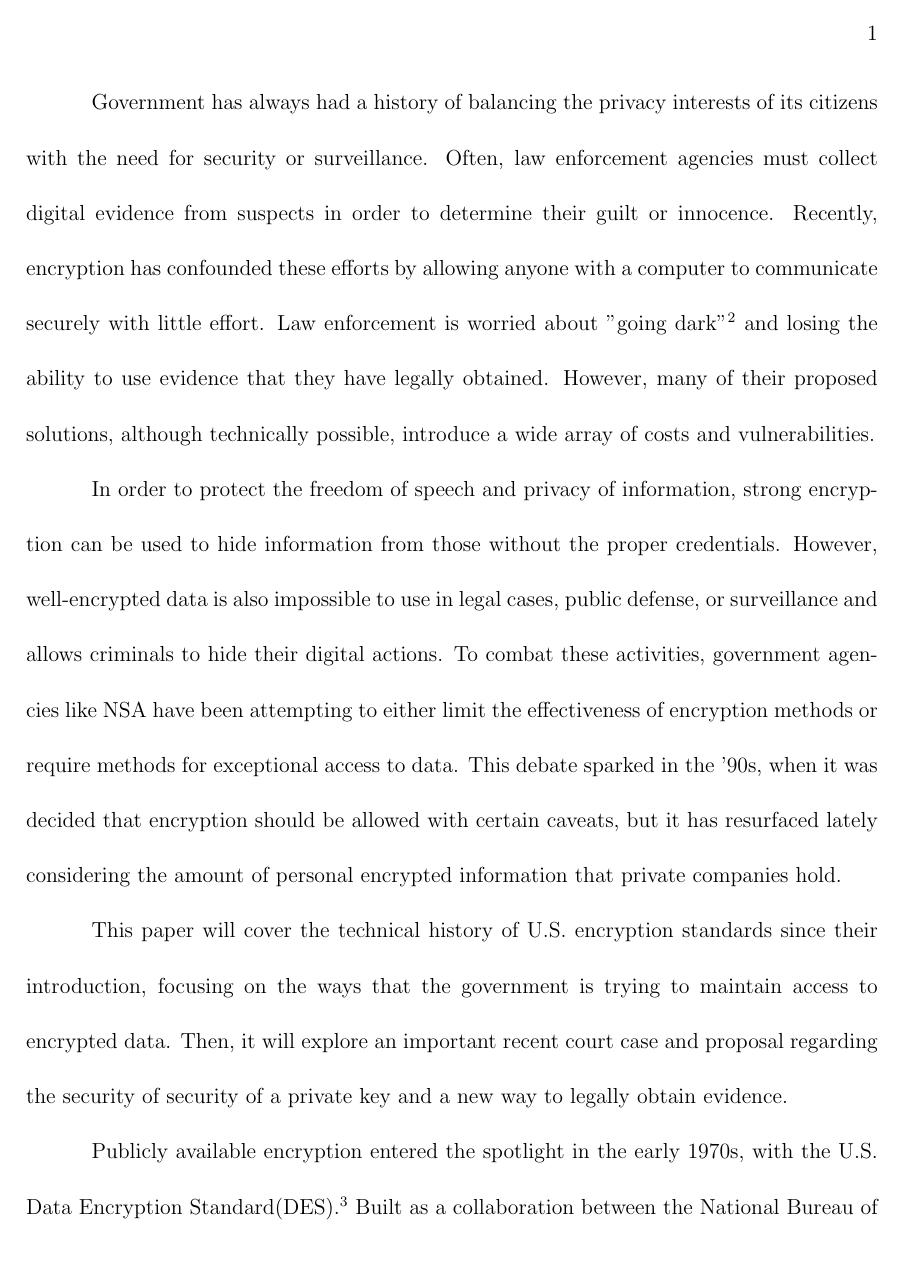
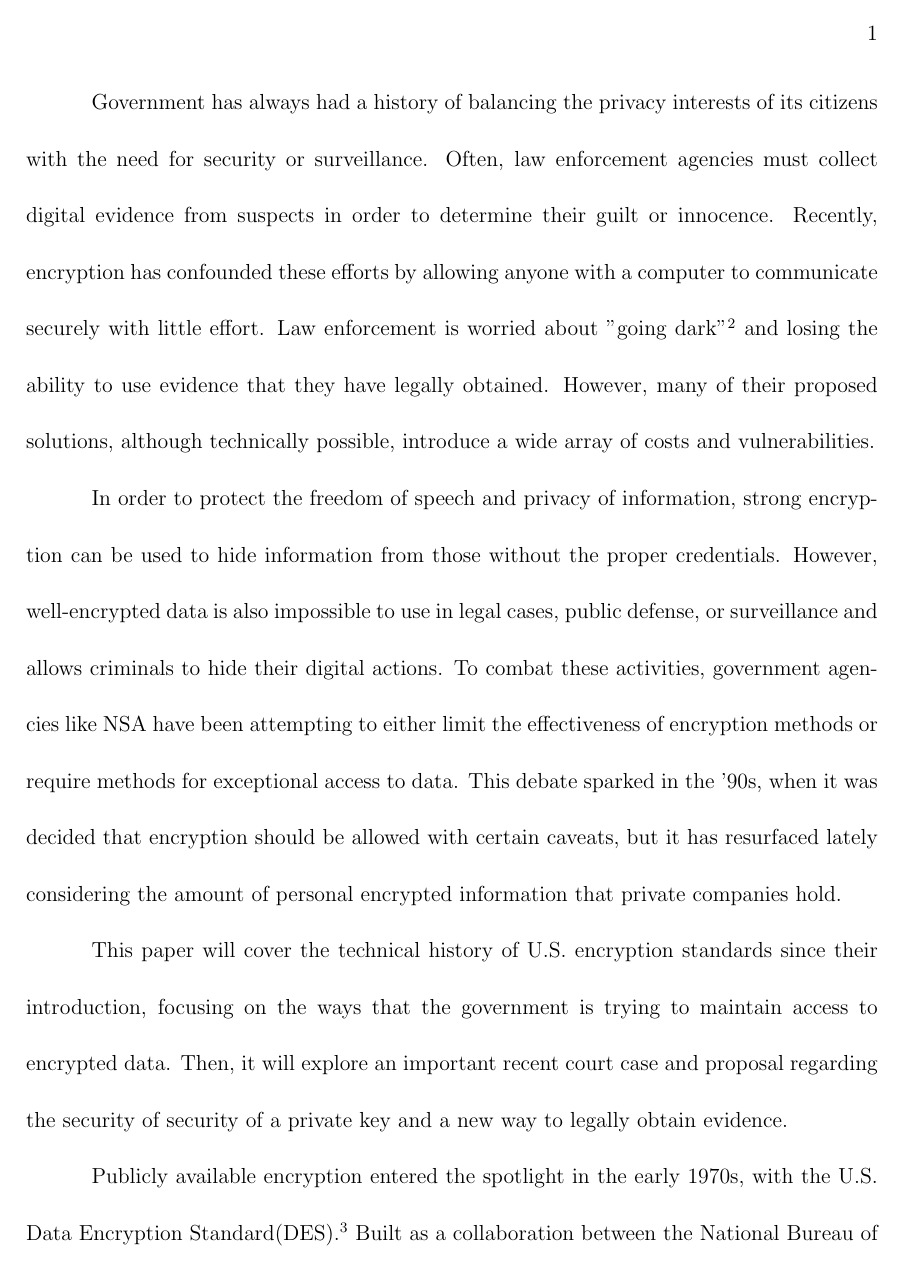
Before and after one commit to GGreenwood/encryption-paper, a LaTeX document (paper.tex): page 2 of 14. The pictures show the PDF file paper.pdf that the author committed with the source.

Commit message:
final commit
Signed-off-by: Garrett Greenwood <garrettagreenwood@gmail.com>

```diff
--- a/paper.tex
+++ b/paper.tex
@@ -12,9 +12,11 @@
 \usepackage{quotetitle}
 \usepackage{endnotes,ellipsis}
 
+%\usepackage[left=2.25in,right=2.25in]{geometry}
+
 \usepackage{setspace}
 %\doublespacing
-\spacing{2.1}
+\spacing{2.15}
 
 \addbibresource{\jobname.bib}
 
```
Also changed, not shown: paper.pdf, paper.tex (3 more changed lines).
